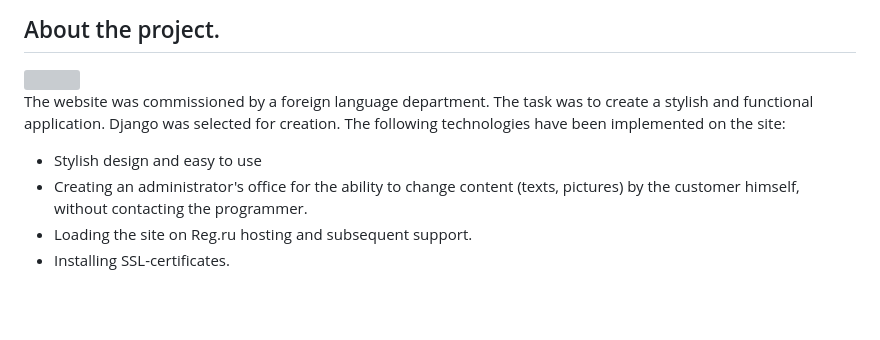
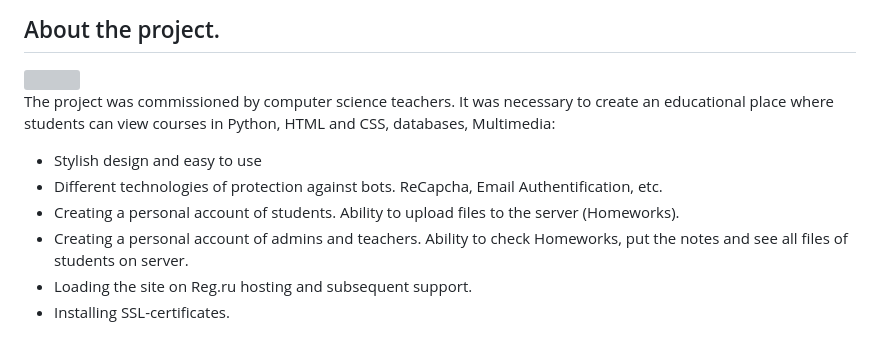
Before and after one commit to ERAalex/PREVIEW_project_Online_it_school, a Markdown page: README.md, the part around the change. Rendered like a GitHub page; blank space fills up the shorter version; grey boxes are pictures that could not be loaded.

```diff
--- a/README.md
+++ b/README.md
@@ -23,10 +23,11 @@ In this github repository is only part of a commercial project, if you are an em
       <img src="https://github.com/ERAalex/PREVIEW_project_site_buisness_card_Maria-/blob/main/website_icons.jpg" >
     </a>
 
-The website was commissioned by a foreign language department. The task was to create a stylish and functional application. Django was selected for creation.
-The following technologies have been implemented on the site:  <br>
+The project was commissioned by computer science teachers. It was necessary to create an educational place where students can view courses in Python, HTML and CSS, databases, Multimedia:  <br>
 - Stylish design and easy to use <br>
-- Сreating an administrator's office for the ability to change content (texts, pictures) by the customer himself, without contacting the programmer.
+- Different technologies of protection against bots. ReCapcha, Email Authentification, etc.  <br>
+- Creating a personal account of students. Ability to upload files to the server (Homeworks).
+- Creating a personal account of admins and teachers. Ability to check Homeworks, put the notes and see all files of students on server.
 - Loading the site on Reg.ru hosting and subsequent support.
 - Installing SSL-certificates.
 
```
